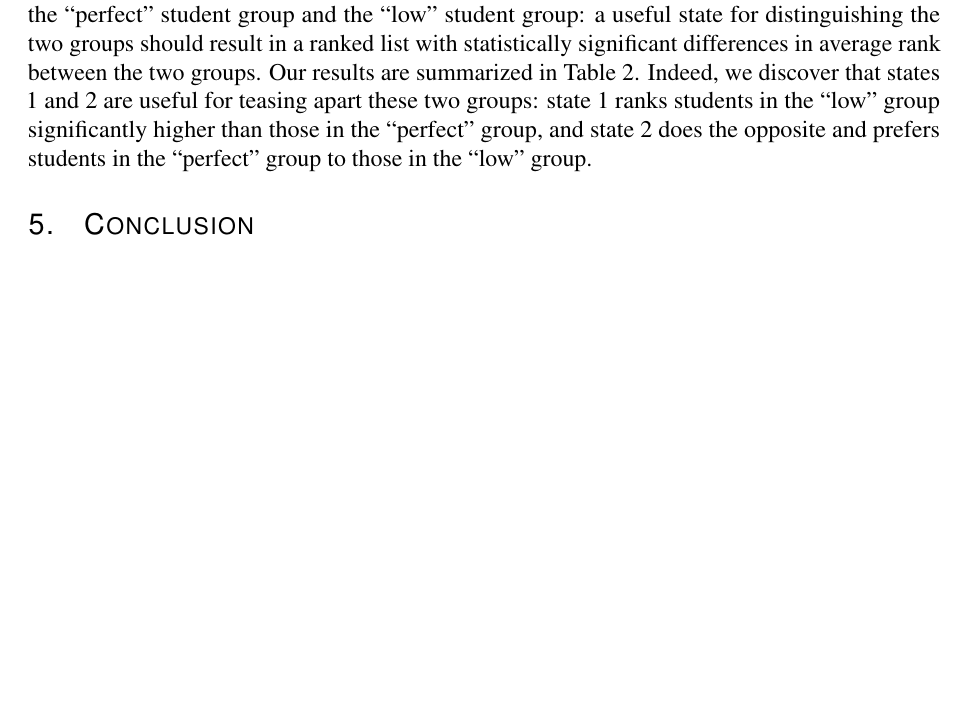
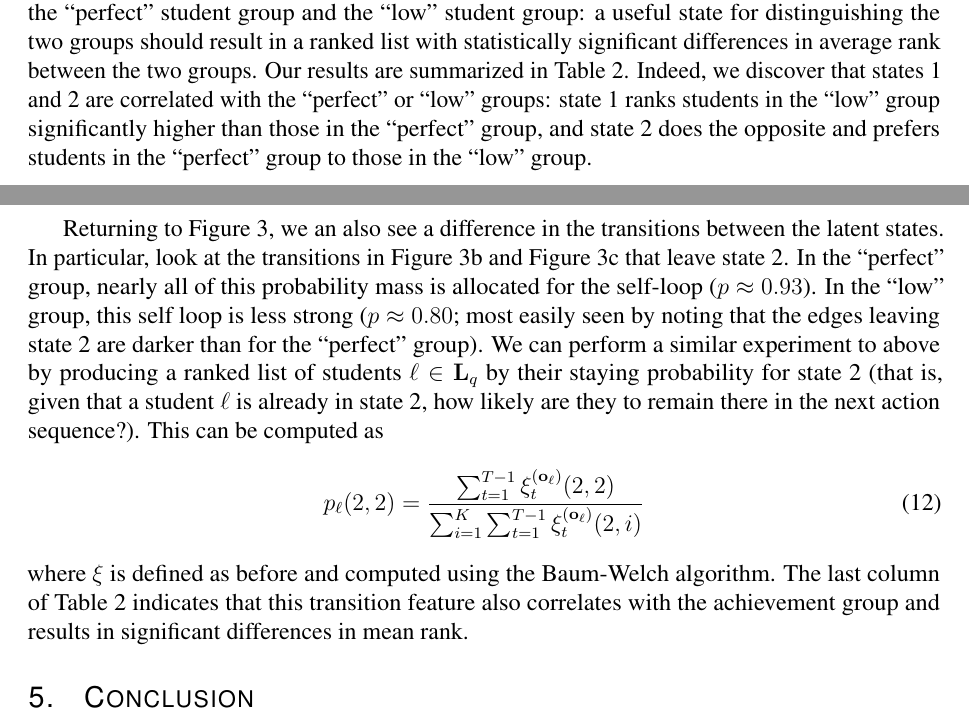
Before and after one commit to TIMAN-group/2L-HMM-paper, a LaTeX document (clickstream-hmm.tex, which reads sec-results.tex): part of page 12 of 17 before the commit and two parts of pages 12 and 13 of 17 after it, the two joined at a grey line, cut so that both start at the same text, the shorter picture padded with empty space. Compiled offline with pdfLaTeX.

Commit message:
Add experiment results for mean rank with 2 -> 2 transition ranking.

```diff
--- a/sec-results.tex
+++ b/sec-results.tex
@@ -343,8 +359,28 @@ the ``perfect'' student group and the ``low'' student group: a useful state
 for distinguishing the two groups should result in a ranked list with
 statistically significant differences in average rank between the two
 groups. Our results are summarized in Table~\ref{table:mean-rank}. Indeed,
-we discover that states 1 and 2 are useful for teasing apart these two
-groups: state 1 ranks students in the ``low'' group significantly higher
+we discover that states 1 and 2 are correlated with the ``perfect'' or
+``low'' groups: state 1 ranks students in the ``low'' group significantly higher
 than those in the ``perfect'' group, and state 2 does the opposite and
 prefers students in the ``perfect'' group to those in the ``low'' group.
 
+Returning to Figure~\ref{fig:trans-comp}, we an also see a difference in
+the transitions between the latent states. In particular, look at the
+transitions in Figure~\ref{fig:trans-perfect} and
+Figure~\ref{fig:trans-low} that leave state 2. In the ``perfect'' group,
+nearly all of this probability mass is allocated for the self-loop ($p
+\approx 0.93$). In the ``low'' group, this self loop is less strong ($p
+\approx 0.80$; most easily seen by noting that the edges leaving state 2
+are darker than for the ``perfect'' group). We can perform a similar
+experiment to above by producing a ranked list of students $\ell \in
+\mathbf{L}_q$ by their staying probability for state 2 (that is, given that
+a student $\ell$ is already in state 2, how likely are they to remain there
+in the next action sequence?). This can be computed as
+\begin{equation}
+  p_\ell(2, 2) = \frac{\sum_{t=1}^{T-1} \xi_t^{(\mathbf{o}_\ell)}(2,2)}
+  {\sum_{i=1}^K \sum_{t=1}^{T-1} \xi_t^{(\mathbf{o}_\ell)}(2,i)}
+\end{equation}
+where $\xi$ is defined as before and computed using the Baum-Welch
+algorithm. The last column of Table~\ref{table:mean-rank} indicates that
+this transition feature also correlates with the achievement group and
+results in significant differences in mean rank.
```
Also changed, not shown: sec-results.tex (30 more changed lines).
